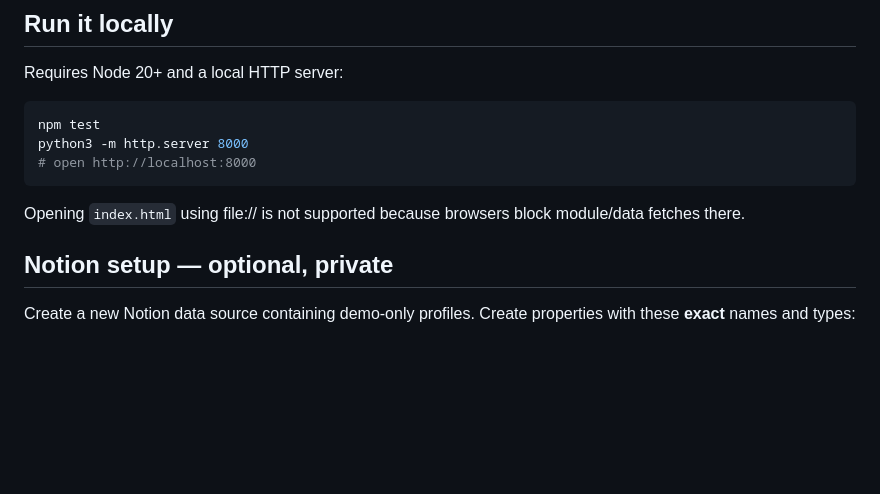
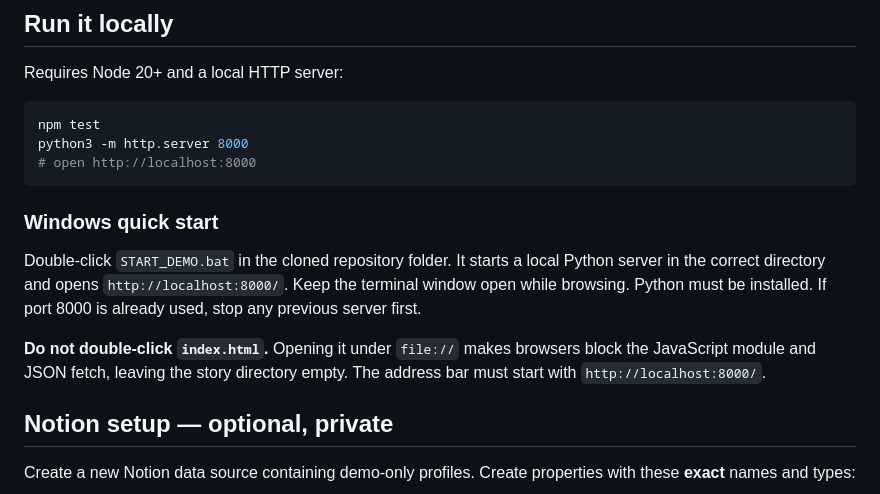
Before and after one commit to steveonw/Career-Library-, a Markdown page: README.md, the part around the change. GitHub-like rendering; blank space fills up the shorter version.

Commit message:
Document Windows double-click launcher and local file CORS error

````diff
--- a/README.md
+++ b/README.md
@@ -22,7 +22,11 @@ python3 -m http.server 8000
 # open http://localhost:8000
 ```
 
-Opening `index.html` using file:// is not supported because browsers block module/data fetches there.
+### Windows quick start
+
+Double-click `START_DEMO.bat` in the cloned repository folder. It starts a local Python server in the correct directory and opens `http://localhost:8000/`. Keep the terminal window open while browsing. Python must be installed. If port 8000 is already used, stop any previous server first.
+
+**Do not double-click `index.html`.** Opening it under `file://` makes browsers block the JavaScript module and JSON fetch, leaving the story directory empty. The address bar must start with `http://localhost:8000/`.
 
 ## Notion setup — optional, private
 
````
